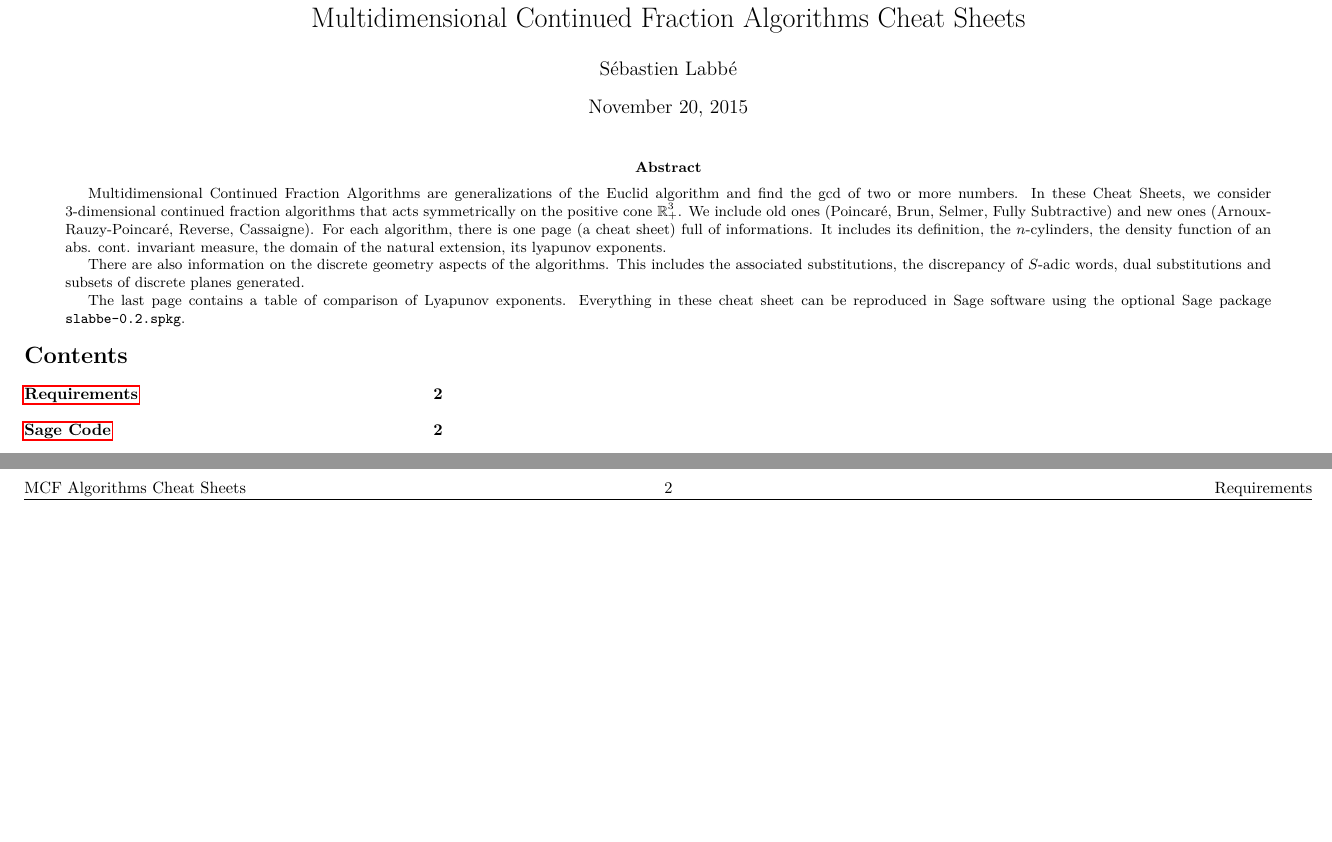
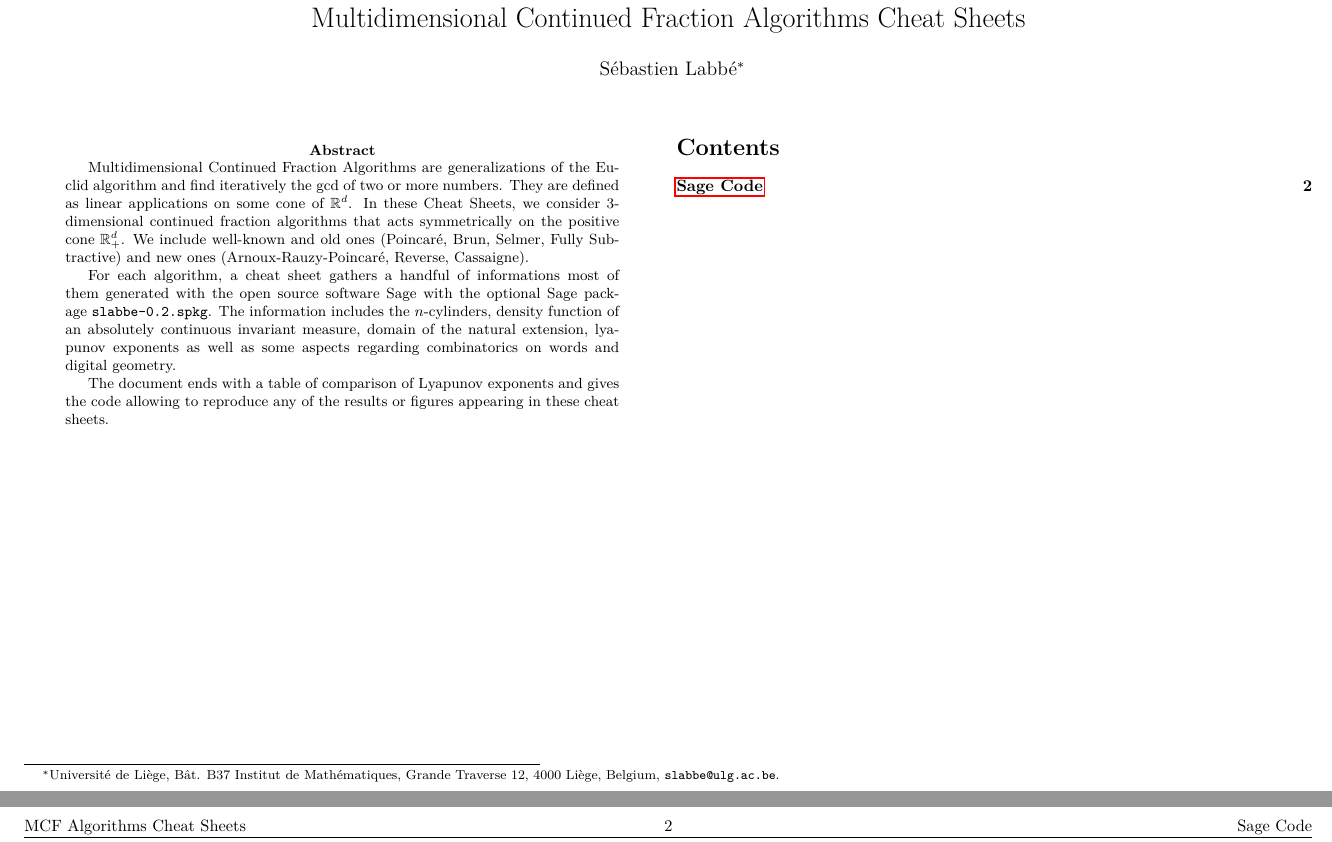
Before and after one commit to seblabbe/mcf_cheat_sheets, a LaTeX paper (cheat_sheet.tex, which reads abstract.tex): two parts of pages 1 and 2 of 2, joined at a grey line, cut so that both start at the same text, the shorter picture padded with empty space. Compiled offline with pdfLaTeX.

Commit message:
improving the title page

```diff
--- /dev/null
+++ b/abstract.tex
@@ -0,0 +1,22 @@
+\begin{abstract}
+
+Multidimensional Continued Fraction Algorithms are generalizations of the Euclid
+algorithm and find iteratively the gcd of two or more numbers. They are defined
+as linear applications on some cone of $\mathbb{R}^d$. In these Cheat Sheets, we
+consider $3$-dimensional continued fraction algorithms that acts symmetrically
+on the positive cone $\mathbb{R}^d_+$. We include well-known and old ones
+(Poincar\'e, Brun, Selmer, Fully Subtractive) and new ones
+(Arnoux-Rauzy-Poincar\'e, Reverse, Cassaigne).
+
+For each algorithm, a cheat sheet gathers a handful of informations most of them
+generated with the open source software Sage with the optional Sage package
+\texttt{slabbe-0.2.spkg}. The information includes the $n$-cylinders, density
+function of an absolutely continuous invariant measure, domain of the natural
+extension, lyapunov exponents as well as some aspects regarding combinatorics on
+words and digital geometry.
+
+The document ends with a table of comparison of Lyapunov exponents and gives the
+code allowing to reproduce any of the results or figures appearing in these
+cheat sheets.
+
+\end{abstract}
--- a/cheat_sheet.tex
+++ b/cheat_sheet.tex
@@ -82,34 +78,31 @@
 \begin{document}
 
 \title{Multidimensional Continued Fraction Algorithms Cheat Sheets}
-\author{Sébastien Labbé}
+\author{Sébastien Labbé\footnote{
+Université de Liège,
+B\^at. B37 Institut de Math\'ematiques,
+Grande Traverse 12,
+4000 Li\`ege,
+Belgium,
+\texttt{slabbe@ulg.ac.be}.}}
+\date{}
 
 \maketitle
 
-\begin{abstract}
-    Multidimensional Continued Fraction Algorithms are generalizations of the
-    Euclid algorithm and find the gcd of two or more numbers.
-    In these Cheat Sheets, we consider $3$-dimensional continued fraction
-    algorithms that acts symmetrically on the positive cone $\mathbb{R}^3_+$.
-    We include old ones (Poincar\'e, Brun, Selmer, Fully Subtractive)
-    and new ones (Arnoux-Rauzy-Poincar\'e, Reverse, Cassaigne).
-    For each algorithm, there is one page (a cheat sheet) full of
-    informations. It includes its definition, the $n$-cylinders, the density
-    function of an abs. cont. invariant measure, the domain of the natural
-    extension, its lyapunov exponents.
-
-    There are also information on the discrete geometry aspects of the
-    algorithms. This includes the associated substitutions,
-    the discrepancy of $S$-adic words, dual substitutions and subsets of
-    discrete planes generated.
-
-    The last page contains a table of comparison of Lyapunov exponents.
-    Everything in these cheat sheet can be reproduced in Sage software using
-    the optional Sage package \texttt{slabbe-0.2.spkg}.
-\end{abstract}
 
 
 \thispagestyle{empty} % remove page number from first page (after maketitle)
+
+
+\begin{multicols}{2}
+\input{abstract.tex}
+\columnbreak
+\tableofcontents
+\end{multicols}
+
+\raggedright
+
+\newpage
 
 \begin{multicols}{3}
 % multicol parameters
@@ -122,8 +115,4 @@
 \newcommand{\note}[1]{\hfill\textrm{\textcolor{gray}{#1}}}
 \newcommand{\args}[1]{\textit{\textcolor{blue}{#1}}}
 \newcommand{\stdout}[1]{\textcolor{Sepia}{#1}}
-
-\tableofcontents
-
-\raggedright
 \footnotesize
```
Also changed, not shown: source_code.tex (+4 -4 lines), cheat_sheet.tex (8 more changed lines).
